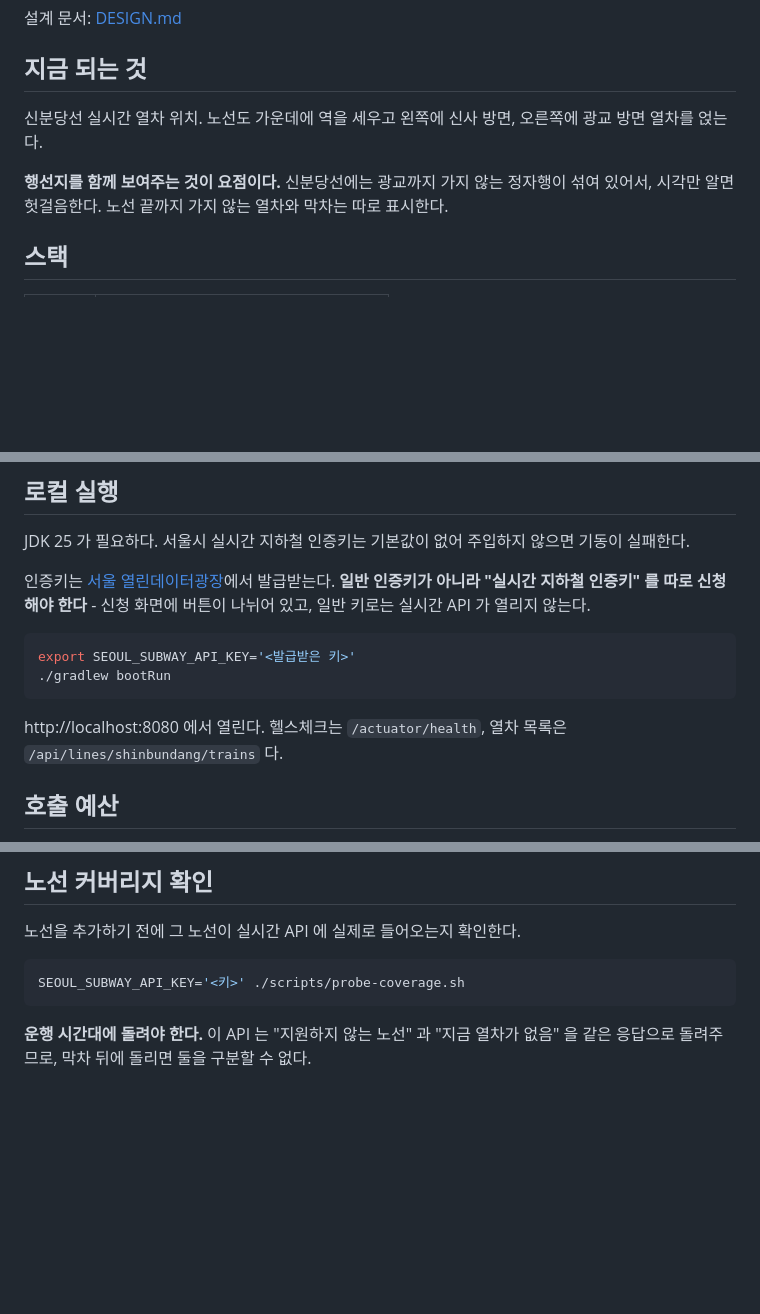
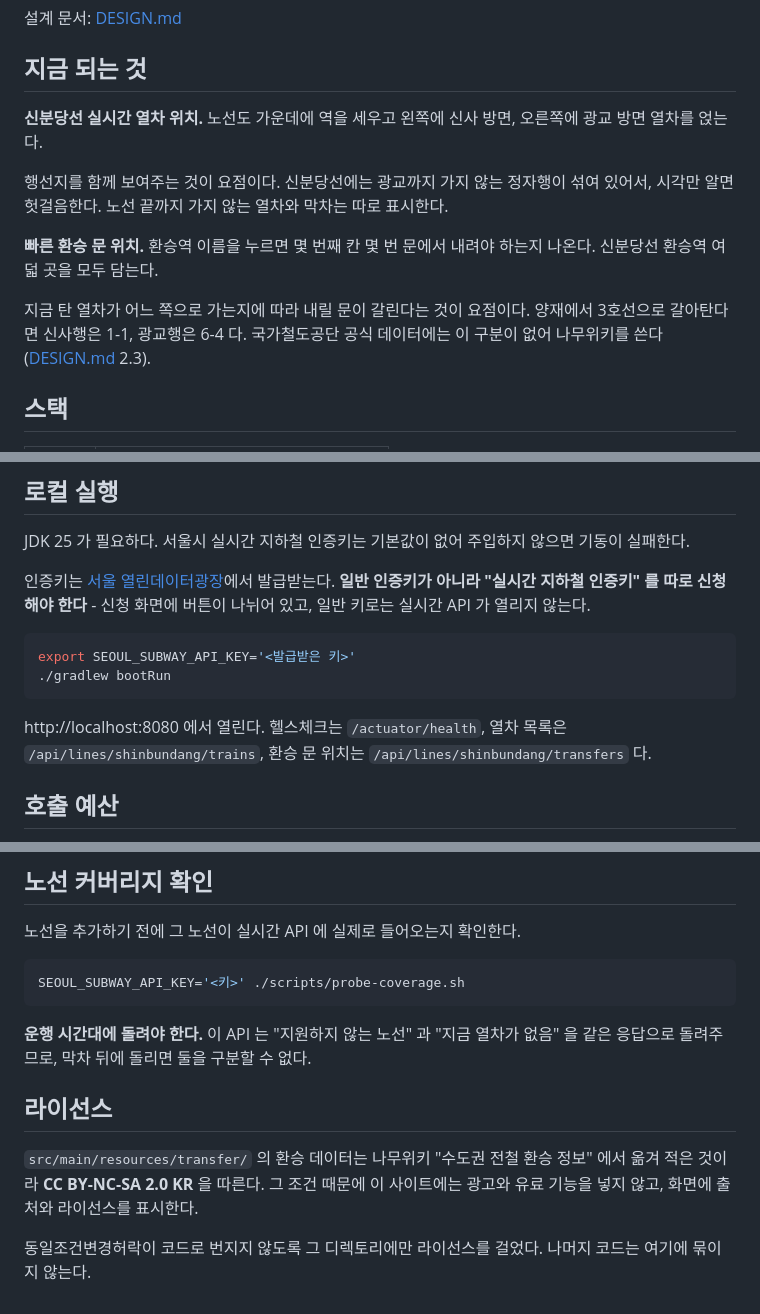
Before and after one commit to KENNYSOFT/KENNYMETRO, a Markdown page: README.md, 3 parts joined by grey strips. Drawn GitHub-style; blank space fills up the shorter version.

````diff
--- a/README.md
+++ b/README.md
@@ -8,9 +8,13 @@
 
 ## 지금 되는 것
 
-신분당선 실시간 열차 위치. 노선도 가운데에 역을 세우고 왼쪽에 신사 방면, 오른쪽에 광교 방면 열차를 얹는다.
+**신분당선 실시간 열차 위치.** 노선도 가운데에 역을 세우고 왼쪽에 신사 방면, 오른쪽에 광교 방면 열차를 얹는다.
 
-**행선지를 함께 보여주는 것이 요점이다.** 신분당선에는 광교까지 가지 않는 정자행이 섞여 있어서, 시각만 알면 헛걸음한다. 노선 끝까지 가지 않는 열차와 막차는 따로 표시한다.
+행선지를 함께 보여주는 것이 요점이다. 신분당선에는 광교까지 가지 않는 정자행이 섞여 있어서, 시각만 알면 헛걸음한다. 노선 끝까지 가지 않는 열차와 막차는 따로 표시한다.
+
+**빠른 환승 문 위치.** 환승역 이름을 누르면 몇 번째 칸 몇 번 문에서 내려야 하는지 나온다. 신분당선 환승역 여덟 곳을 모두 담는다.
+
+지금 탄 열차가 어느 쪽으로 가는지에 따라 내릴 문이 갈린다는 것이 요점이다. 양재에서 3호선으로 갈아탄다면 신사행은 1-1, 광교행은 6-4 다. 국가철도공단 공식 데이터에는 이 구분이 없어 나무위키를 쓴다 ([DESIGN.md](./DESIGN.md) 2.3).
 
 ## 스택
 
@@ -32,7 +36,7 @@ export SEOUL_SUBWAY_API_KEY='<발급받은 키>'
 ./gradlew bootRun
 ```
 
-http://localhost:8080 에서 열린다. 헬스체크는 `/actuator/health`, 열차 목록은 `/api/lines/shinbundang/trains` 다.
+http://localhost:8080 에서 열린다. 헬스체크는 `/actuator/health`, 열차 목록은 `/api/lines/shinbundang/trains`, 환승 문 위치는 `/api/lines/shinbundang/transfers` 다.
 
 ## 호출 예산
 
@@ -119,3 +123,9 @@ SEOUL_SUBWAY_API_KEY='<키>' ./scripts/probe-coverage.sh
 ```
 
 **운행 시간대에 돌려야 한다.** 이 API 는 "지원하지 않는 노선" 과 "지금 열차가 없음" 을 같은 응답으로 돌려주므로, 막차 뒤에 돌리면 둘을 구분할 수 없다.
+
+## 라이선스
+
+`src/main/resources/transfer/` 의 환승 데이터는 나무위키 "수도권 전철 환승 정보" 에서 옮겨 적은 것이라 **CC BY-NC-SA 2.0 KR** 을 따른다. 그 조건 때문에 이 사이트에는 광고와 유료 기능을 넣지 않고, 화면에 출처와 라이선스를 표시한다.
+
+동일조건변경허락이 코드로 번지지 않도록 그 디렉토리에만 라이선스를 걸었다. 나머지 코드는 여기에 묶이지 않는다.
````
Also changed, not shown: DESIGN.md (+27 -11 lines).
